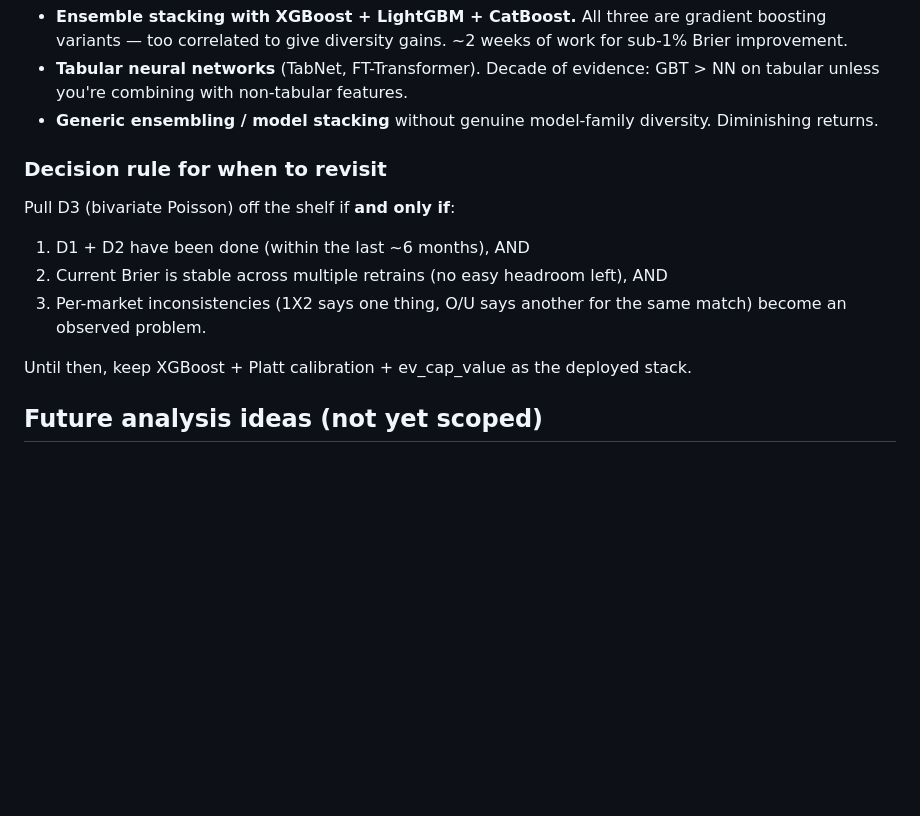
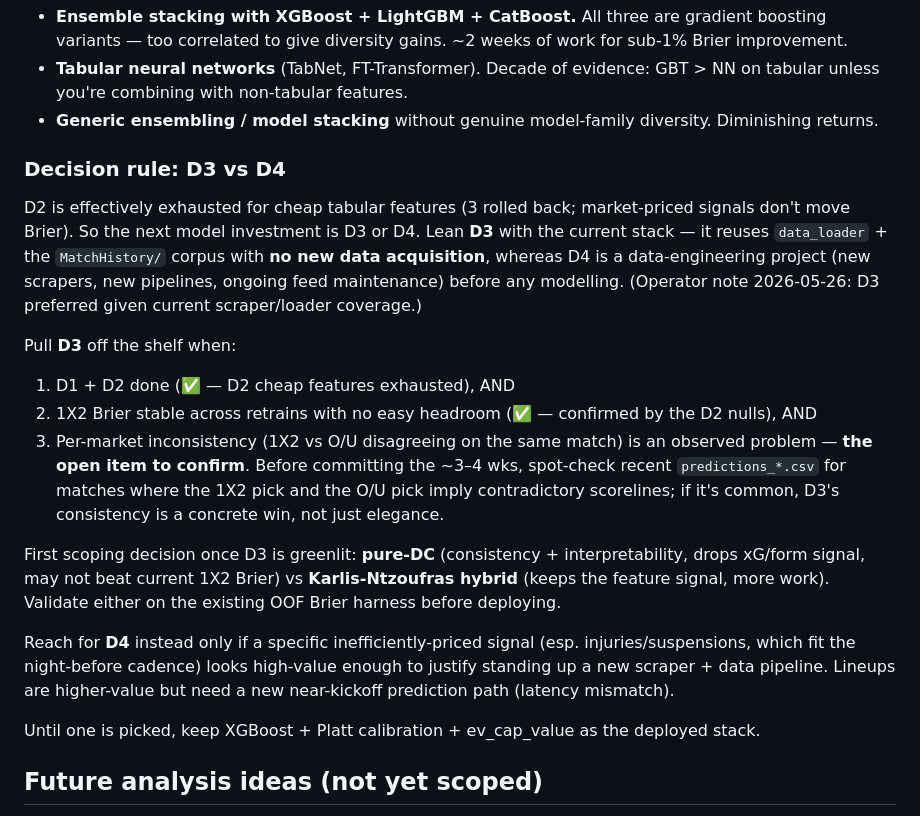
Before and after one commit to tcharos/AI-Powered-Sports-Predictions, a Markdown page: NEXT_STEPS.md, the part around one of its changes. GitHub-like rendering; blank space fills up the shorter version.

```diff
--- a/NEXT_STEPS.md
+++ b/NEXT_STEPS.md
@@ -150,14 +180,20 @@ Recorded here so it doesn't get lost; not on the active queue. Captured 2026-05-
 - **Tabular neural networks** (TabNet, FT-Transformer). Decade of evidence: GBT > NN on tabular unless you're combining with non-tabular features.
 - **Generic ensembling / model stacking** without genuine model-family diversity. Diminishing returns.
 
-### Decision rule for when to revisit
+### Decision rule: D3 vs D4
 
-Pull D3 (bivariate Poisson) off the shelf if **and only if**:
-1. D1 + D2 have been done (within the last ~6 months), AND
-2. Current Brier is stable across multiple retrains (no easy headroom left), AND
-3. Per-market inconsistencies (1X2 says one thing, O/U says another for the same match) become an observed problem.
+D2 is effectively exhausted for cheap tabular features (3 rolled back; market-priced signals don't move Brier). So the next model investment is D3 or D4. Lean **D3** with the current stack — it reuses `data_loader` + the `MatchHistory/` corpus with **no new data acquisition**, whereas D4 is a data-engineering project (new scrapers, new pipelines, ongoing feed maintenance) before any modelling. (Operator note 2026-05-26: D3 preferred given current scraper/loader coverage.)
 
-Until then, keep XGBoost + Platt calibration + ev_cap_value as the deployed stack.
+Pull **D3** off the shelf when:
+1. D1 + D2 done (✅ — D2 cheap features exhausted), AND
+2. 1X2 Brier stable across retrains with no easy headroom (✅ — confirmed by the D2 nulls), AND
+3. Per-market inconsistency (1X2 vs O/U disagreeing on the same match) is an observed problem — **the open item to confirm**. Before committing the ~3–4 wks, spot-check recent `predictions_*.csv` for matches where the 1X2 pick and the O/U pick imply contradictory scorelines; if it's common, D3's consistency is a concrete win, not just elegance.
+
+First scoping decision once D3 is greenlit: **pure-DC** (consistency + interpretability, drops xG/form signal, may not beat current 1X2 Brier) vs **Karlis-Ntzoufras hybrid** (keeps the feature signal, more work). Validate either on the existing OOF Brier harness before deploying.
+
+Reach for **D4** instead only if a specific inefficiently-priced signal (esp. injuries/suspensions, which fit the night-before cadence) looks high-value enough to justify standing up a new scraper + data pipeline. Lineups are higher-value but need a new near-kickoff prediction path (latency mismatch).
+
+Until one is picked, keep XGBoost + Platt calibration + ev_cap_value as the deployed stack.
 
 ## Future analysis ideas (not yet scoped)
 
```
Also changed, not shown: other parts of NEXT_STEPS.md (+35 -5 lines).
